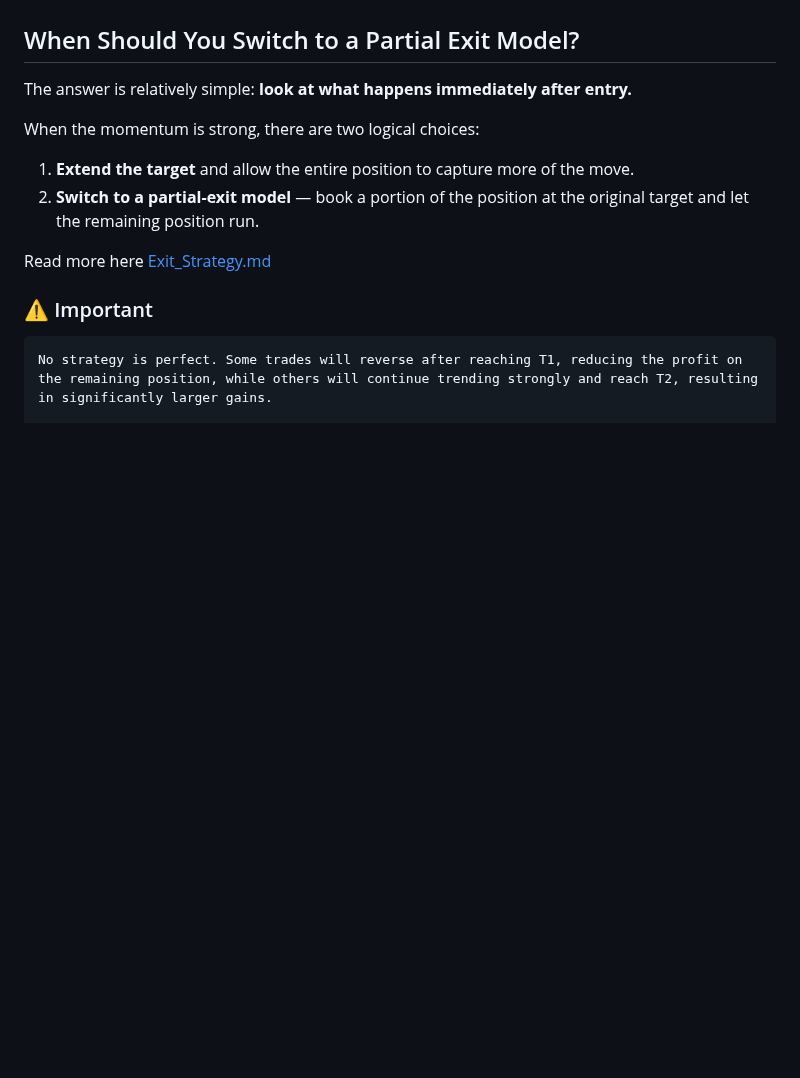
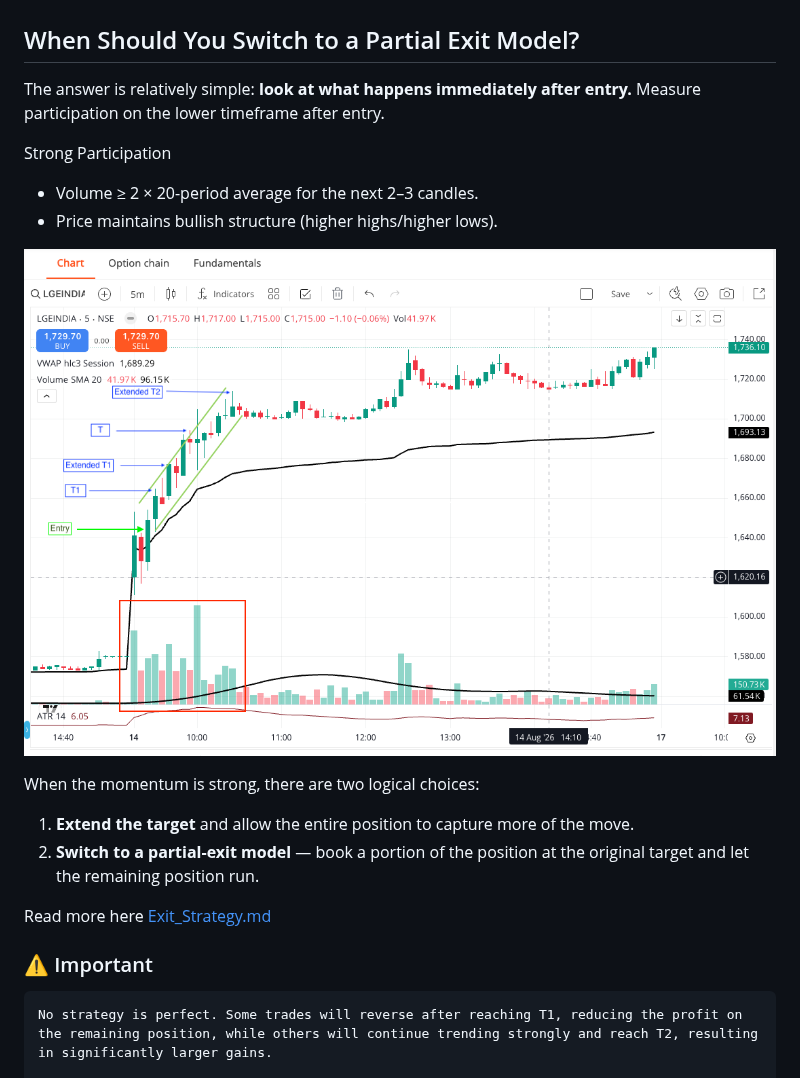
Before and after one commit to ishaqv/Tortoise-Trading-Lab, a Markdown page: README.md, the part around the change. GitHub-like rendering; pictures changed too: Strong_Momentum.png (added); blank space fills up the shorter version.

```diff
--- a/README.md
+++ b/README.md
@@ -352,6 +352,14 @@ Solution: Start with a wider initial stop to withstand entry-candle volatility,
 ## When Should You Switch to a Partial Exit Model?
 
 The answer is relatively simple: **look at what happens immediately after entry.**
+Measure participation on the lower timeframe after entry.
+
+Strong Participation
+
+* Volume ≥ 2 × 20-period average for the next 2–3 candles.
+* Price maintains bullish structure (higher highs/higher lows).
+
+![Strong_Momentum.png](Strong_Momentum.png)
 
 When the momentum is strong, there are two logical choices:
 
```
